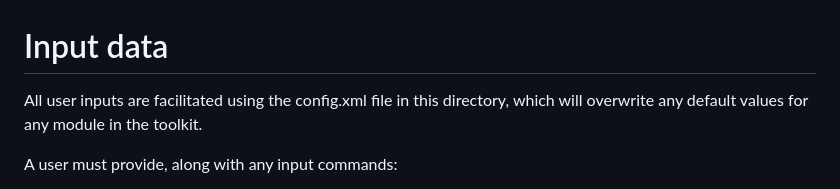
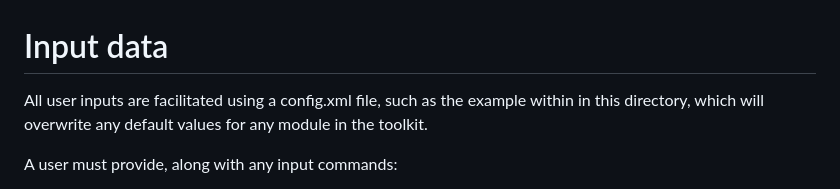
Before and after one commit to GeoscienceAustralia/minpot-toolkit, a Markdown page: config/CONFIG_README.md, the part around the change. Rendered like a GitHub page.

```diff
--- a/config/README.md
+++ b/config/CONFIG_README.md
@@ -1,6 +1,6 @@
 # Input data
 
-All user inputs are facilitated using the config.xml file in this directory, which will overwrite any default values for any module in the toolkit.
+All user inputs are facilitated using a config.xml file, such as the example within in this directory, which will overwrite any default values for any module in the toolkit.
 
 A user must provide, along with any input commands:
 - Input geophysical model.
```
